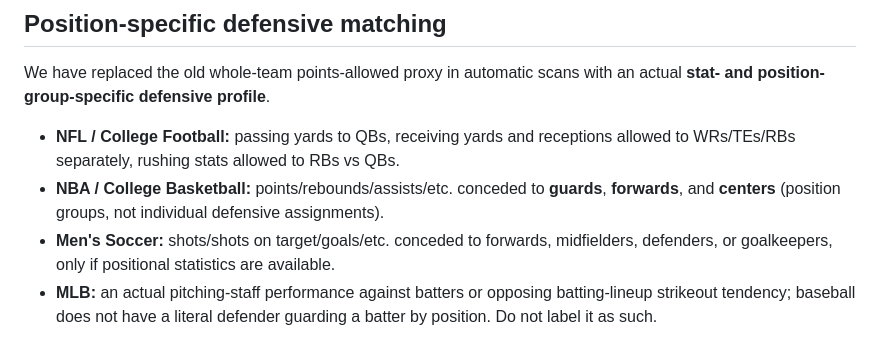
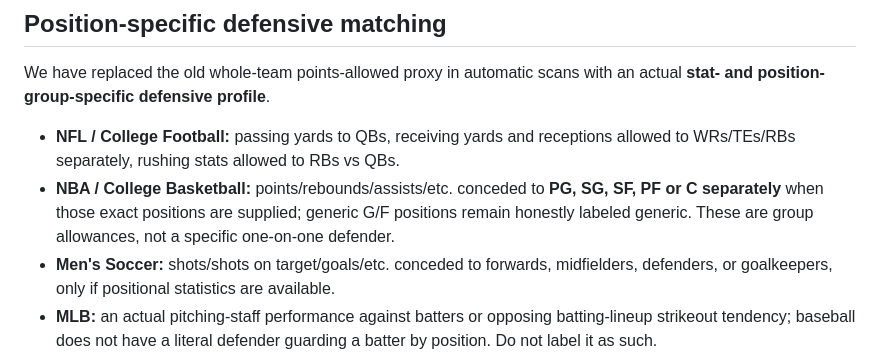
Before and after one commit to tygustafson50-tech/matchup-nightmare-v2, a Markdown page: README.md, the part around the change. Drawn GitHub-style.

Commit message:
Document exact college/NBA position-matchup grouping and honest generic roles

```diff
--- a/README.md
+++ b/README.md
@@ -21,7 +21,7 @@ All reported game statistics must come from actual parsed data. A missing stat i
 We have replaced the old whole-team points-allowed proxy in automatic scans with an actual **stat- and position-group-specific defensive profile**.
 
 - **NFL / College Football:** passing yards to QBs, receiving yards and receptions allowed to WRs/TEs/RBs separately, rushing stats allowed to RBs vs QBs.
-- **NBA / College Basketball:** points/rebounds/assists/etc. conceded to **guards**, **forwards**, and **centers** (position groups, not individual defensive assignments).
+- **NBA / College Basketball:** points/rebounds/assists/etc. conceded to **PG, SG, SF, PF or C separately** when those exact positions are supplied; generic G/F positions remain honestly labeled generic. These are group allowances, not a specific one-on-one defender.
 - **Men's Soccer:** shots/shots on target/goals/etc. conceded to forwards, midfielders, defenders, or goalkeepers, only if positional statistics are available.
 - **MLB:** an actual pitching-staff performance against batters or opposing batting-lineup strikeout tendency; baseball does not have a literal defender guarding a batter by position. Do not label it as such.
 
```
